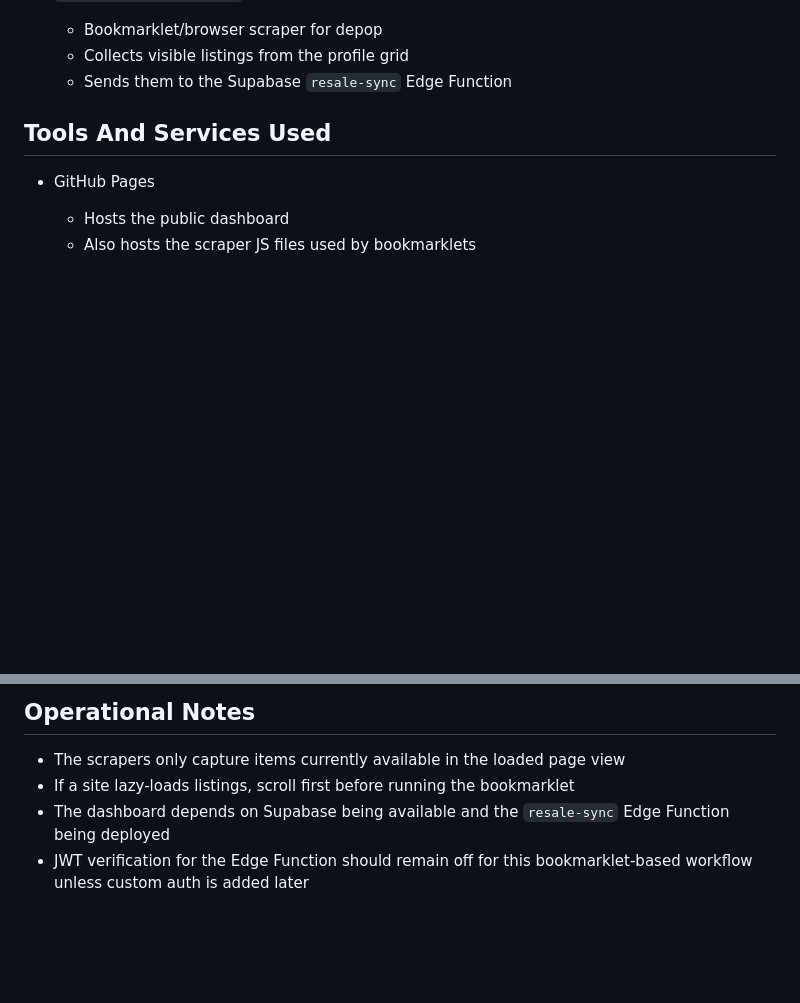
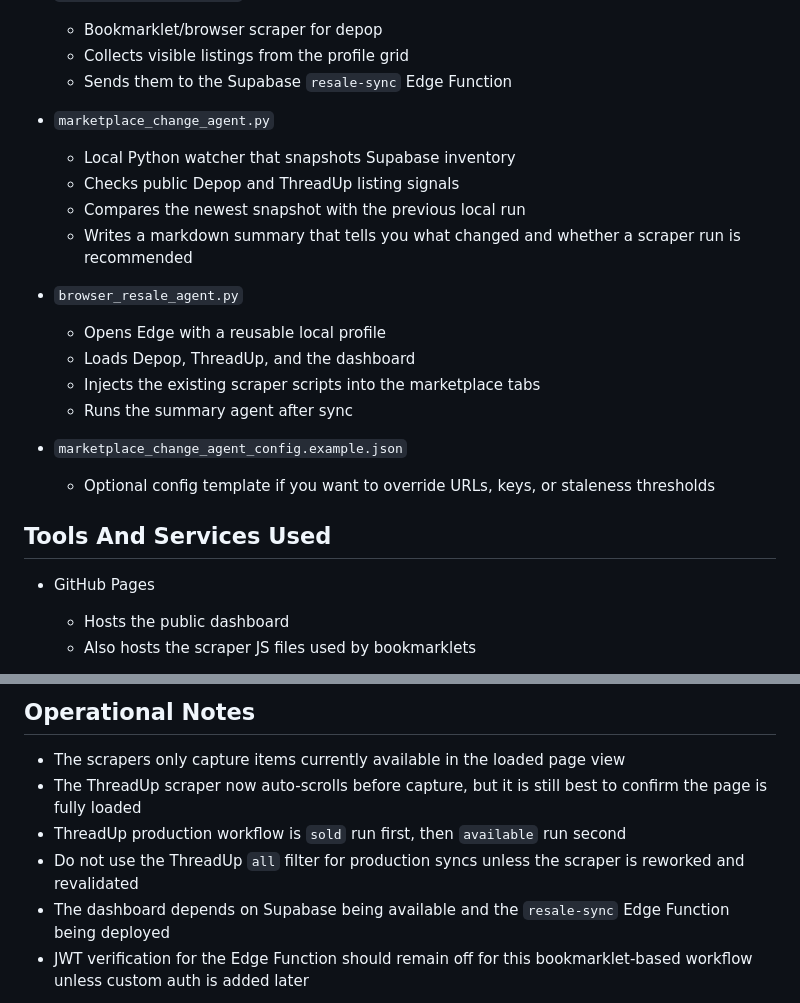
Before and after one commit to architeketh/resale-dashboard, a Markdown page: README.md, 2 parts joined by grey strips. Rendered like a GitHub page; blank space fills up the shorter version.

```diff
--- a/README.md
+++ b/README.md
@@ -29,6 +29,21 @@ A static GitHub Pages dashboard for tracking ThreadUp and depop inventory with S
   - Bookmarklet/browser scraper for depop
   - Collects visible listings from the profile grid
   - Sends them to the Supabase `resale-sync` Edge Function
+
+- `marketplace_change_agent.py`
+  - Local Python watcher that snapshots Supabase inventory
+  - Checks public Depop and ThreadUp listing signals
+  - Compares the newest snapshot with the previous local run
+  - Writes a markdown summary that tells you what changed and whether a scraper run is recommended
+
+- `browser_resale_agent.py`
+  - Opens Edge with a reusable local profile
+  - Loads Depop, ThreadUp, and the dashboard
+  - Injects the existing scraper scripts into the marketplace tabs
+  - Runs the summary agent after sync
+
+- `marketplace_change_agent_config.example.json`
+  - Optional config template if you want to override URLs, keys, or staleness thresholds
 
 ## Tools And Services Used
 
@@ -192,7 +334,9 @@ To update the live dashboard:
 ## Operational Notes
 
 - The scrapers only capture items currently available in the loaded page view
-- If a site lazy-loads listings, scroll first before running the bookmarklet
+- The ThreadUp scraper now auto-scrolls before capture, but it is still best to confirm the page is fully loaded
+- ThreadUp production workflow is `sold` run first, then `available` run second
+- Do not use the ThreadUp `all` filter for production syncs unless the scraper is reworked and revalidated
 - The dashboard depends on Supabase being available and the `resale-sync` Edge Function being deployed
 - JWT verification for the Edge Function should remain off for this bookmarklet-based workflow unless custom auth is added later
 
```
Also changed, not shown: other parts of README.md (+132 -5 lines).
